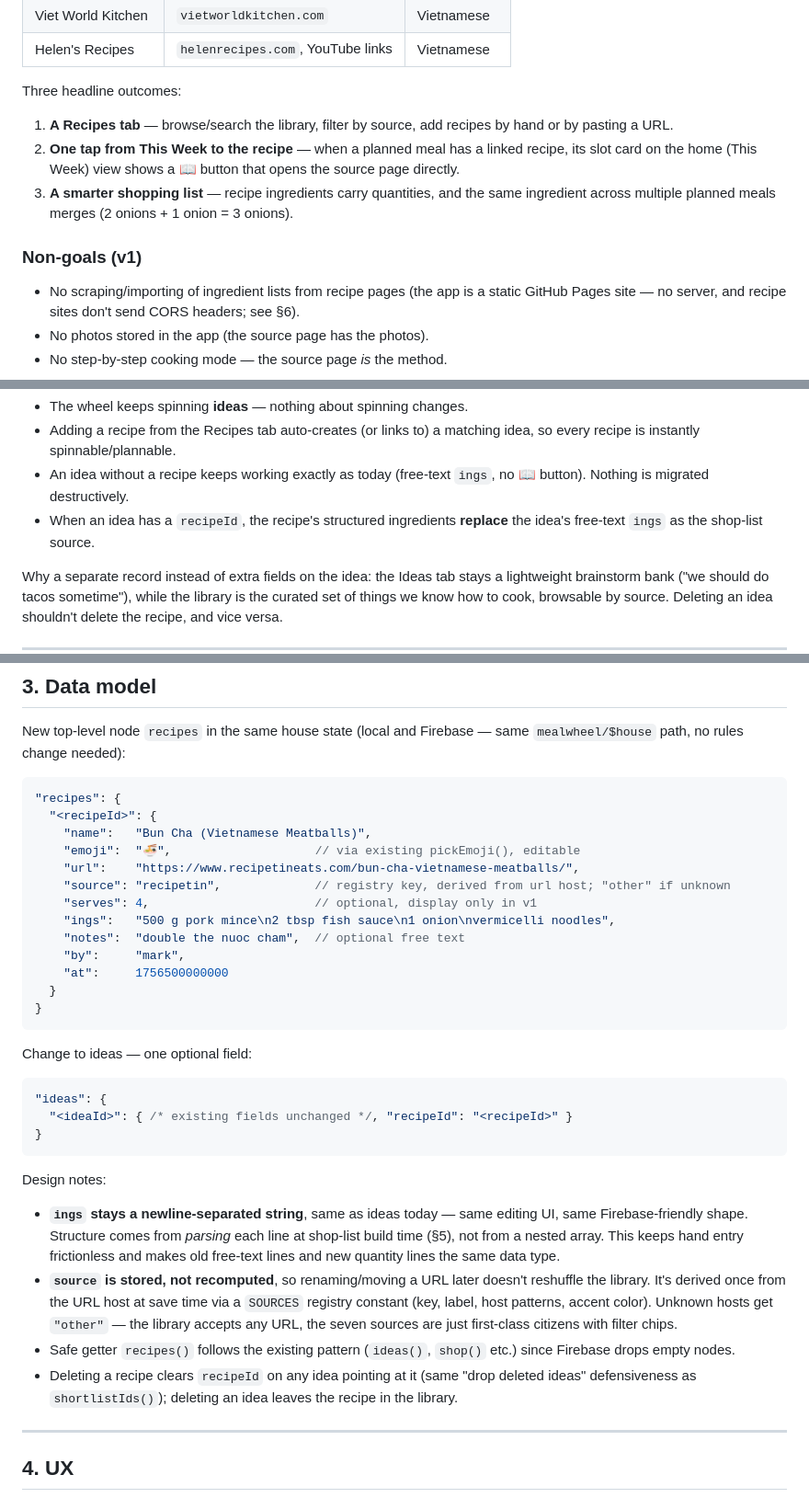
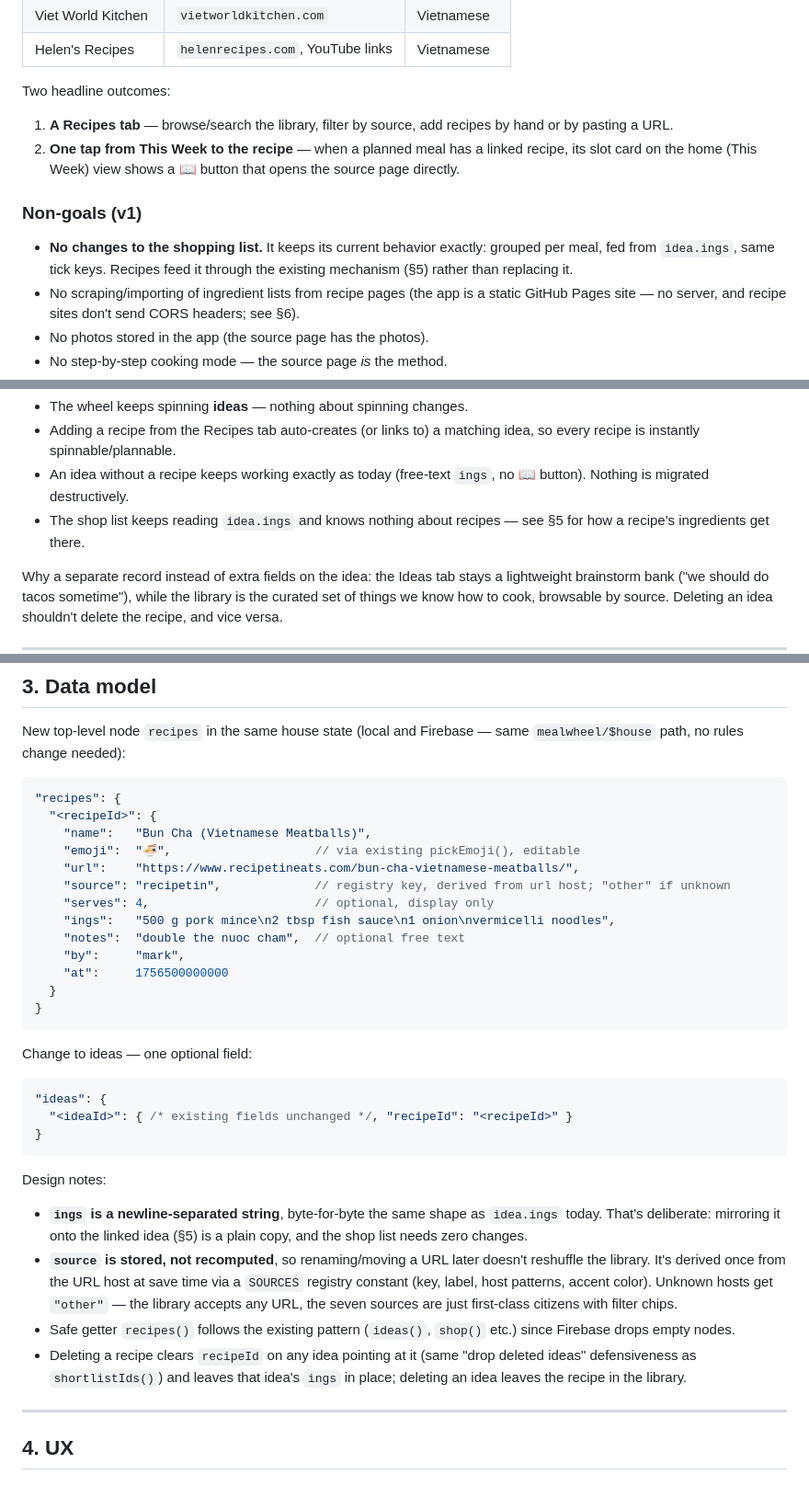
Before and after one commit to marktran4/dinner-wheel, a Markdown page: docs/recipe-library-spec.md, 3 parts joined by grey strips. Shown at 92% size. GitHub-like rendering.

```diff
--- a/docs/recipe-library-spec.md
+++ b/docs/recipe-library-spec.md
@@ -25,19 +25,19 @@ The trusted sources:
 | Viet World Kitchen | `vietworldkitchen.com` | Vietnamese |
 | Helen's Recipes | `helenrecipes.com`, YouTube links | Vietnamese |
 
-Three headline outcomes:
+Two headline outcomes:
 
 1. **A Recipes tab** — browse/search the library, filter by source, add
    recipes by hand or by pasting a URL.
 2. **One tap from This Week to the recipe** — when a planned meal has a
    linked recipe, its slot card on the home (This Week) view shows a 📖
    button that opens the source page directly.
-3. **A smarter shopping list** — recipe ingredients carry quantities, and
-   the same ingredient across multiple planned meals merges
-   (2 onions + 1 onion = 3 onions).
 
 ### Non-goals (v1)
 
+- **No changes to the shopping list.** It keeps its current behavior
+  exactly: grouped per meal, fed from `idea.ings`, same tick keys. Recipes
+  feed it through the existing mechanism (§5) rather than replacing it.
 - No scraping/importing of ingredient lists from recipe pages (the app is a
   static GitHub Pages site — no server, and recipe sites don't send CORS
   headers; see §6).
@@ -64,8 +64,8 @@ recipe  ──(idea.recipeId)──  idea  ──(slot.ideaId)──  week slot
   idea, so every recipe is instantly spinnable/plannable.
 - An idea without a recipe keeps working exactly as today (free-text `ings`,
   no 📖 button). Nothing is migrated destructively.
-- When an idea has a `recipeId`, the recipe's structured ingredients
-  **replace** the idea's free-text `ings` as the shop-list source.
+- The shop list keeps reading `idea.ings` and knows nothing about recipes —
+  see §5 for how a recipe's ingredients get there.
 
 Why a separate record instead of extra fields on the idea: the Ideas tab
 stays a lightweight brainstorm bank ("we should do tacos sometime"), while
@@ -86,7 +86,7 @@ same `mealwheel/$house` path, no rules change needed):
     "emoji":  "🍜",                    // via existing pickEmoji(), editable
     "url":    "https://www.recipetineats.com/bun-cha-vietnamese-meatballs/",
     "source": "recipetin",             // registry key, derived from url host; "other" if unknown
-    "serves": 4,                       // optional, display only in v1
+    "serves": 4,                       // optional, display only
     "ings":   "500 g pork mince\n2 tbsp fish sauce\n1 onion\nvermicelli noodles",
     "notes":  "double the nuoc cham",  // optional free text
     "by":     "mark",
@@ -105,11 +105,9 @@ Change to ideas — one optional field:
 
 Design notes:
 
-- **`ings` stays a newline-separated string**, same as ideas today — same
-  editing UI, same Firebase-friendly shape. Structure comes from *parsing*
-  each line at shop-list build time (§5), not from a nested array. This
-  keeps hand entry frictionless and makes old free-text lines and new
-  quantity lines the same data type.
+- **`ings` is a newline-separated string**, byte-for-byte the same shape as
+  `idea.ings` today. That's deliberate: mirroring it onto the linked idea
+  (§5) is a plain copy, and the shop list needs zero changes.
 - **`source` is stored, not recomputed**, so renaming/moving a URL later
   doesn't reshuffle the library. It's derived once from the URL host at
   save time via a `SOURCES` registry constant (key, label, host patterns,
@@ -118,8 +116,8 @@ Design notes:
 - Safe getter `recipes()` follows the existing pattern (`ideas()`,
   `shop()` etc.) since Firebase drops empty nodes.
 - Deleting a recipe clears `recipeId` on any idea pointing at it (same
-  "drop deleted ideas" defensiveness as `shortlistIds()`); deleting an idea
-  leaves the recipe in the library.
+  "drop deleted ideas" defensiveness as `shortlistIds()`) and leaves that
+  idea's `ings` in place; deleting an idea leaves the recipe in the library.
 
 ---
 
```
Also changed, not shown: other parts of docs/recipe-library-spec.md (+69 -97 lines).
